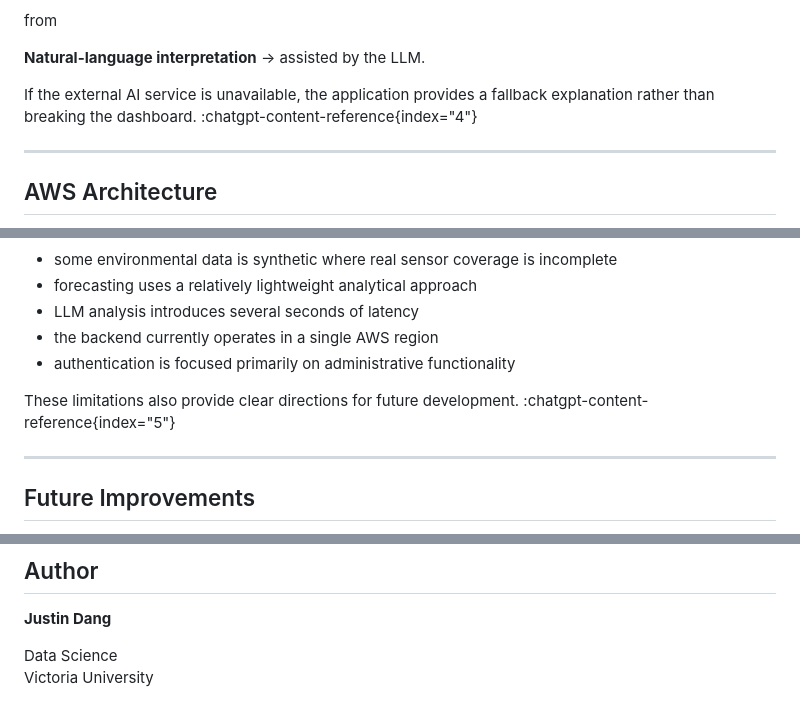
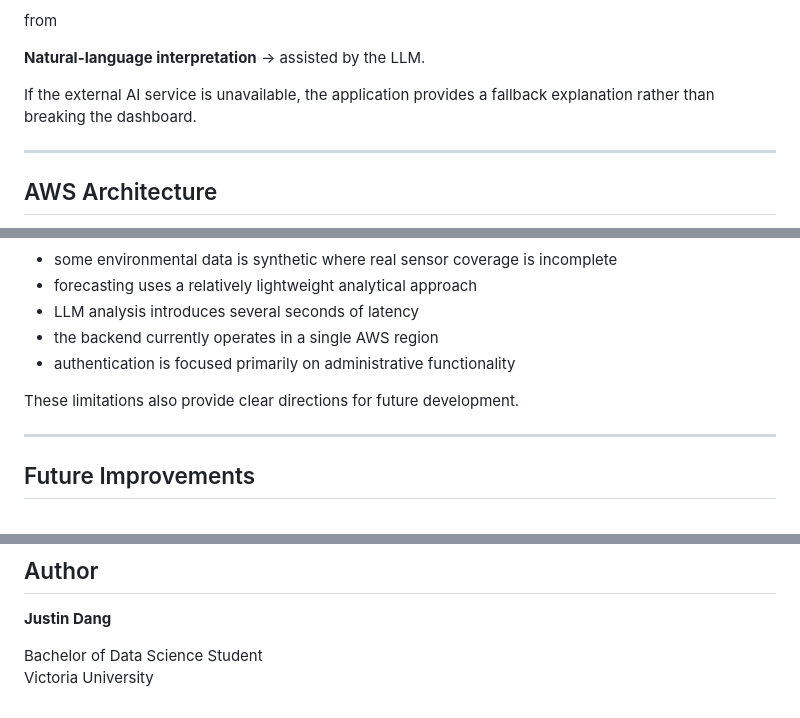
Before and after one commit to JustinDang69/Smart-City-Monitor, a Markdown page: README.md, 3 parts joined by grey strips. Drawn GitHub-style.

```diff
--- a/README.md
+++ b/README.md
@@ -245,7 +245,7 @@ from
 
 **Natural-language interpretation** → assisted by the LLM.
 
-If the external AI service is unavailable, the application provides a fallback explanation rather than breaking the dashboard. :chatgpt-content-reference{index="4"}
+If the external AI service is unavailable, the application provides a fallback explanation rather than breaking the dashboard.
 
 ---
 
@@ -460,7 +460,7 @@ Current limitations include:
 - the backend currently operates in a single AWS region
 - authentication is focused primarily on administrative functionality
 
-These limitations also provide clear directions for future development. :chatgpt-content-reference{index="5"}
+These limitations also provide clear directions for future development.
 
 ---
 
@@ -495,5 +495,5 @@ The complete system was designed, implemented, tested, deployed and documented i
 
 **Justin Dang**
 
-Data Science
+Bachelor of Data Science Student
 Victoria University
```
Also changed, not shown: other parts of README.md (+3 -3 lines).
